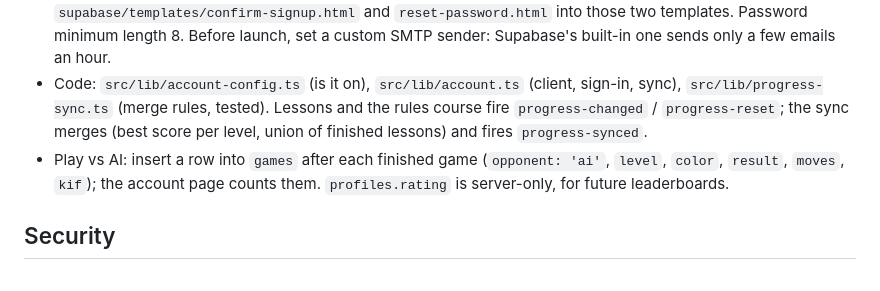
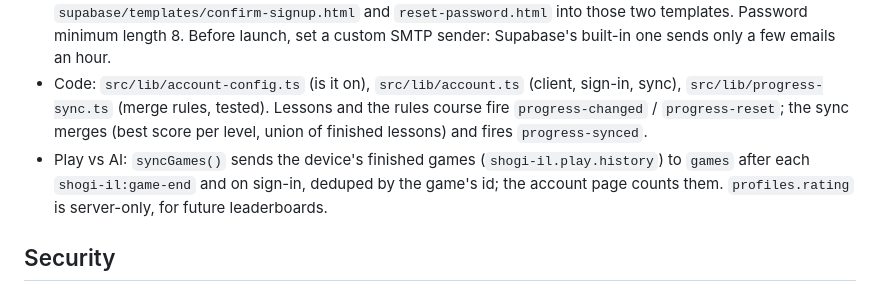
Before and after one commit to EnterDeEther/shogi-israel, a Markdown page: README.md, the part around the change. Rendered like a GitHub page.

Commit message:
README: how games reach the account
Co-Authored-By: Claude Opus 5.5 (1M context) <noreply@anthropic.com>
Claude-Session: https://claude.ai/code/session_01SNwn22q5LbpAaJFcz1fzKk

```diff
--- a/README.md
+++ b/README.md
@@ -53,7 +53,7 @@ Optional accounts on Supabase: email + password (confirmed by email; no Google/S
 - Database: run `supabase/migrations/0001_accounts.sql` once (tables `profiles`, `progress`, `games`, with row-level security, and `delete_my_account()`).
 - Supabase settings: Authentication → URL configuration: Site URL `https://shogi.co.il`, redirect URLs `https://shogi.co.il/account/` and `https://*-enterdeether.vercel.app/account/`. Emails: paste `supabase/templates/confirm-signup.html` and `reset-password.html` into those two templates. Password minimum length 8. Before launch, set a custom SMTP sender: Supabase's built-in one sends only a few emails an hour.
 - Code: `src/lib/account-config.ts` (is it on), `src/lib/account.ts` (client, sign-in, sync), `src/lib/progress-sync.ts` (merge rules, tested). Lessons and the rules course fire `progress-changed` / `progress-reset`; the sync merges (best score per level, union of finished lessons) and fires `progress-synced`.
-- Play vs AI: insert a row into `games` after each finished game (`opponent: 'ai'`, `level`, `color`, `result`, `moves`, `kif`); the account page counts them. `profiles.rating` is server-only, for future leaderboards.
+- Play vs AI: `syncGames()` sends the device's finished games (`shogi-il.play.history`) to `games` after each `shogi-il:game-end` and on sign-in, deduped by the game's id; the account page counts them. `profiles.rating` is server-only, for future leaderboards.
 
 ## Security
 - Every page carries a Content-Security-Policy `<meta>` (Astro `security.csp` in `astro.config.mjs`): scripts only from this site (inline ones pinned by hash), network only to this site and Supabase, no plugins, no foreign forms. `vercel.json` adds HSTS, no framing (clickjacking), nosniff, a strict referrer and a closed Permissions-Policy.
```
